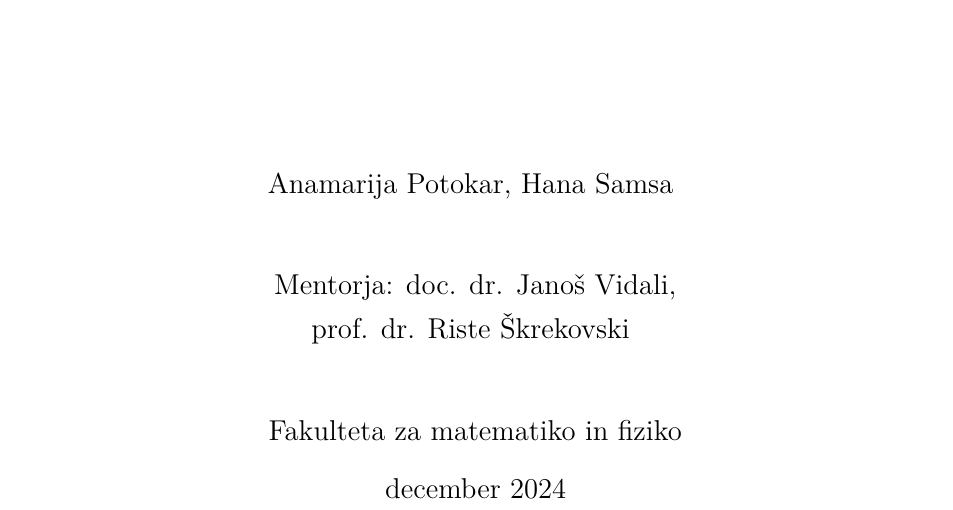
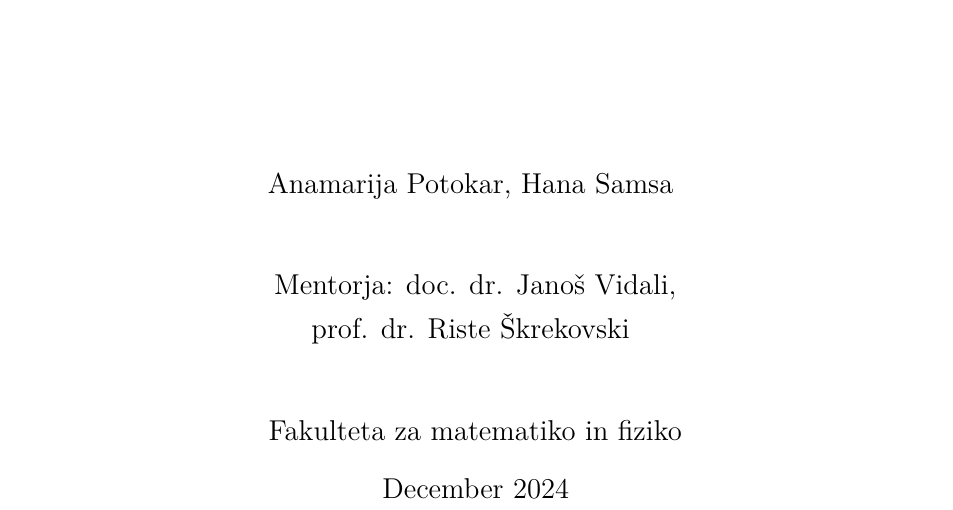
Before and after one commit to HanaSamsa/Problem-metricnih-dimenzij-odpornih-na-napake, a LaTeX document (Poročilo/porocilo.tex): part of page 1 of 4, cut so that both start at the same text. Compiled offline with pdfLaTeX.

Commit message:
slovnicna.tex

```diff
--- a/Poročilo/porocilo.tex
+++ b/Poročilo/porocilo.tex
@@ -36,7 +36,7 @@
 		\HRule{0.5pt} \\
 		\LARGE \textbf{\uppercase{Problem na napake odporne metrične dimenzije}}
 		\HRule{2pt} \\ [0.5cm]
-		\normalsize \date{december 2024} \vspace*{5\baselineskip}}
+		\normalsize \date{December 2024} \vspace*{5\baselineskip}}
 \author{
 		Anamarija Potokar, Hana Samsa
         \vspace{1 cm} \\
```
